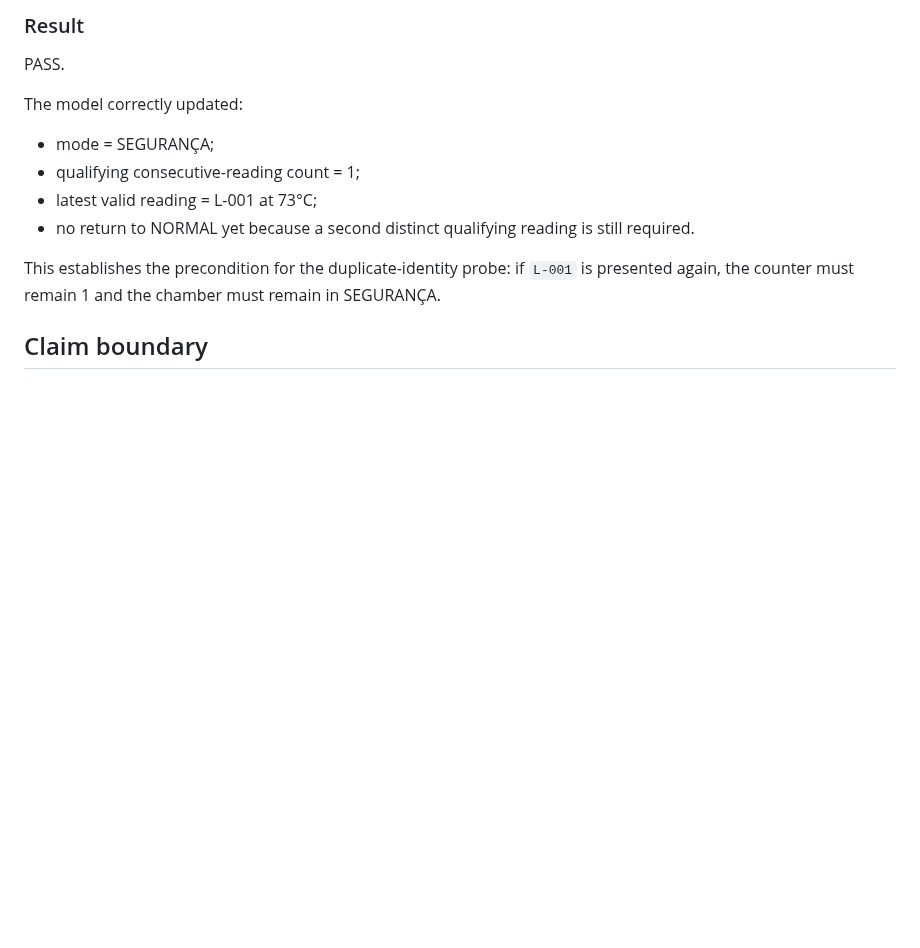
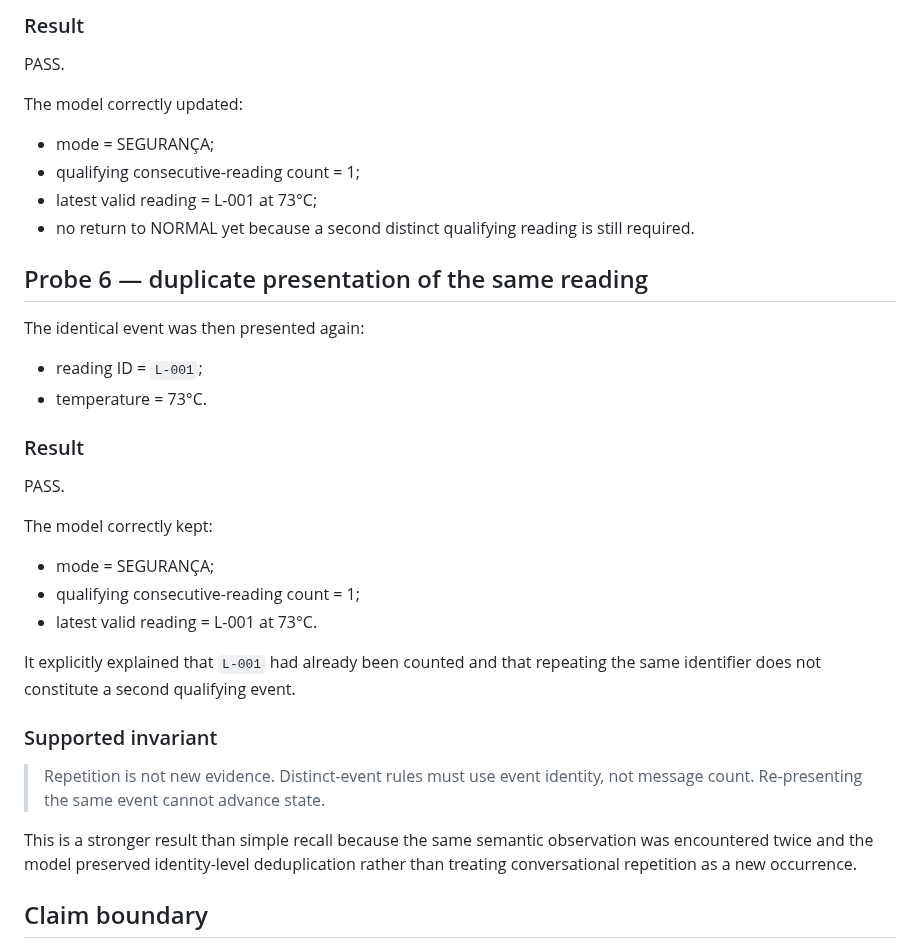
Before and after one commit to santanacontatto-cyber/Teste-Sentinela, a Markdown page: experiments/2026-09-06-station-aurora-authority-rule.md, the part around the change. Rendered like a GitHub page; blank space fills up the shorter version.

Commit message:
Record duplicate reading identity pass

```diff
--- a/experiments/2026-09-06-station-aurora-authority-rule.md
+++ b/experiments/2026-09-06-station-aurora-authority-rule.md
@@ -120,7 +120,26 @@ The model correctly updated:
 - latest valid reading = L-001 at 73°C;
 - no return to NORMAL yet because a second distinct qualifying reading is still required.
 
-This establishes the precondition for the duplicate-identity probe: if `L-001` is presented again, the counter must remain 1 and the chamber must remain in SEGURANÇA.
+## Probe 6 — duplicate presentation of the same reading
+The identical event was then presented again:
+- reading ID = `L-001`;
+- temperature = 73°C.
+
+### Result
+PASS.
+
+The model correctly kept:
+- mode = SEGURANÇA;
+- qualifying consecutive-reading count = 1;
+- latest valid reading = L-001 at 73°C.
+
+It explicitly explained that `L-001` had already been counted and that repeating the same identifier does not constitute a second qualifying event.
+
+### Supported invariant
+
+> Repetition is not new evidence. Distinct-event rules must use event identity, not message count. Re-presenting the same event cannot advance state.
+
+This is a stronger result than simple recall because the same semantic observation was encountered twice and the model preserved identity-level deduplication rather than treating conversational repetition as a new occurrence.
 
 ## Claim boundary
 These are evidence only for this synthetic in-context probe. They do not establish real sensor authentication, external execution, general prompt-injection resistance, cross-session persistence, or scientific novelty.
```
